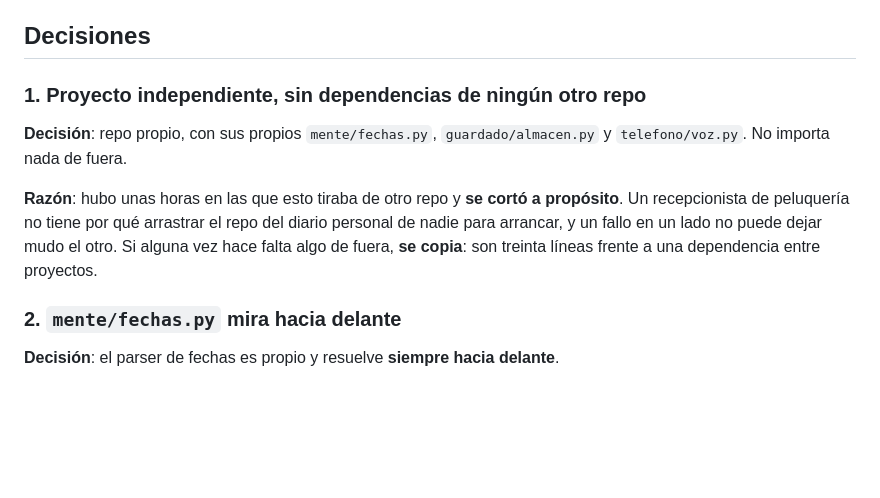
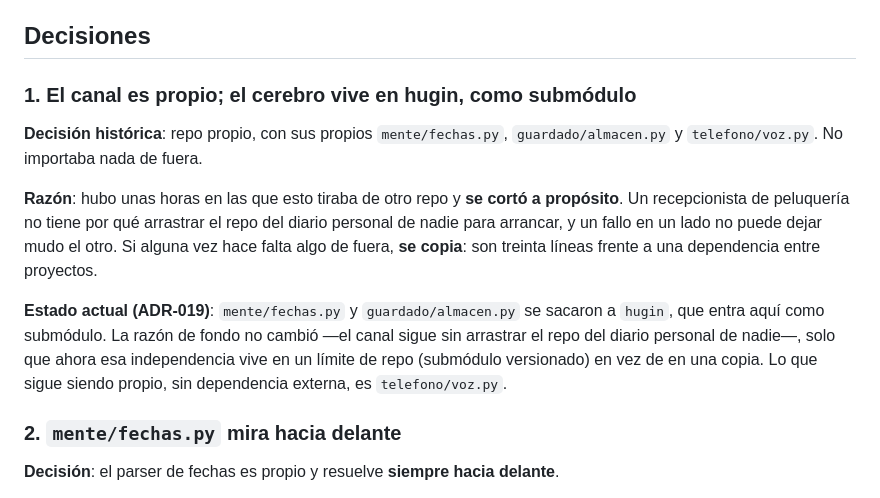
Before and after one commit to alvarofernandezmota-tech/gjallarhorn, a Markdown page: CONTEXT.md, the part around the change. Drawn GitHub-style; blank space fills up the shorter version.

```diff
--- a/CONTEXT.md
+++ b/CONTEXT.md
@@ -7,16 +7,23 @@ tarifas y toma la cita. Por voz, y en local.
 
 ## Decisiones
 
-### 1. Proyecto independiente, sin dependencias de ningún otro repo
+### 1. El canal es propio; el cerebro vive en hugin, como submódulo
 
-**Decisión**: repo propio, con sus propios `mente/fechas.py`, `guardado/almacen.py` y
-`telefono/voz.py`. No importa nada de fuera.
+**Decisión histórica**: repo propio, con sus propios `mente/fechas.py`,
+`guardado/almacen.py` y `telefono/voz.py`. No importaba nada de fuera.
 
 **Razón**: hubo unas horas en las que esto tiraba de otro repo y **se cortó a
 propósito**. Un recepcionista de peluquería no tiene por qué arrastrar el repo
 del diario personal de nadie para arrancar, y un fallo en un lado no puede
 dejar mudo el otro. Si alguna vez hace falta algo de fuera, **se copia**: son
 treinta líneas frente a una dependencia entre proyectos.
+
+**Estado actual (ADR-019)**: `mente/fechas.py` y `guardado/almacen.py` se
+sacaron a `hugin`, que entra aquí como submódulo. La razón de fondo no
+cambió —el canal sigue sin arrastrar el repo del diario personal de nadie—,
+solo que ahora esa independencia vive en un límite de repo (submódulo
+versionado) en vez de en una copia. Lo que sigue siendo propio, sin
+dependencia externa, es `telefono/voz.py`.
 
 ### 2. `mente/fechas.py` mira hacia delante
 
```
Also changed, not shown: AGENTS.md (+14 -9 lines), README.md (+9 -7 lines).
